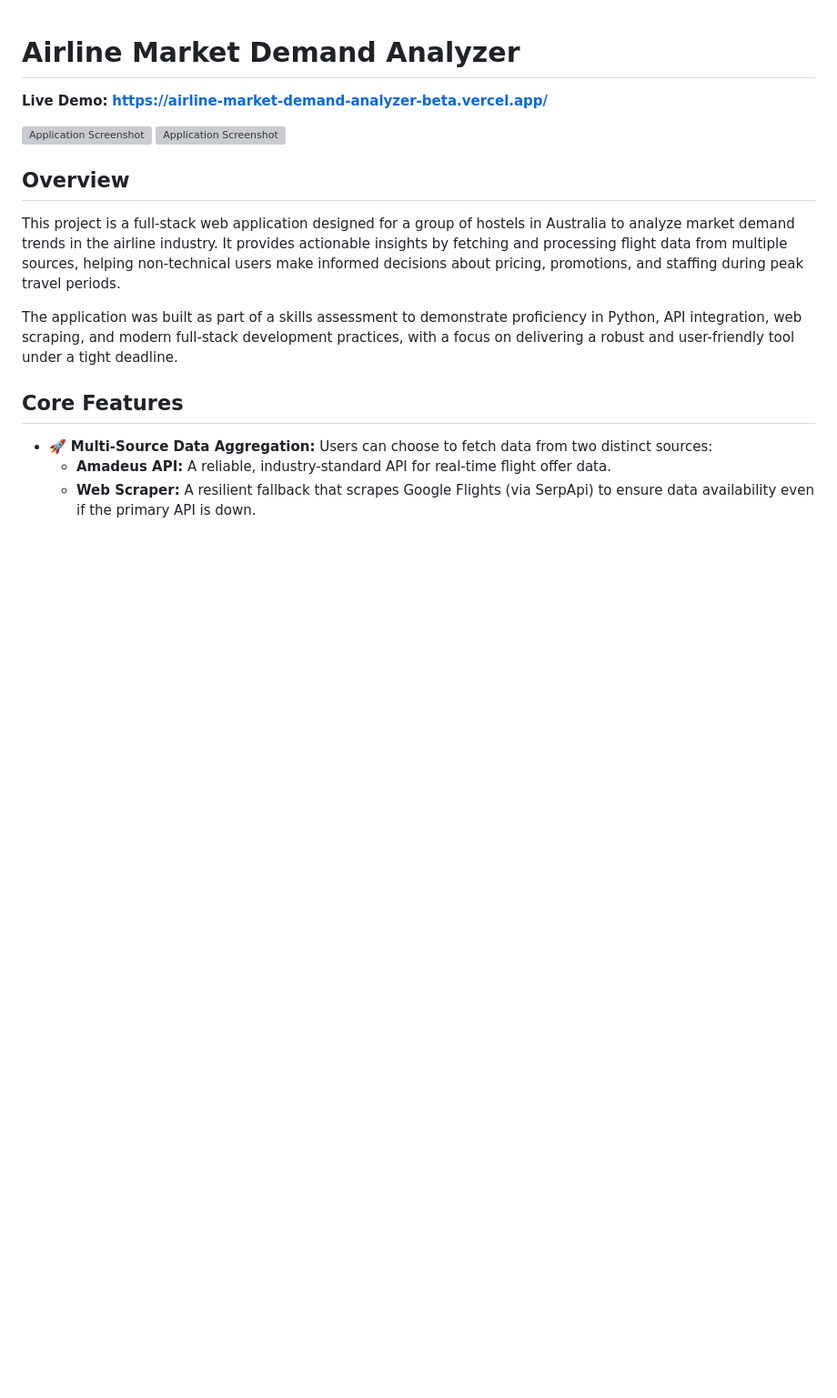
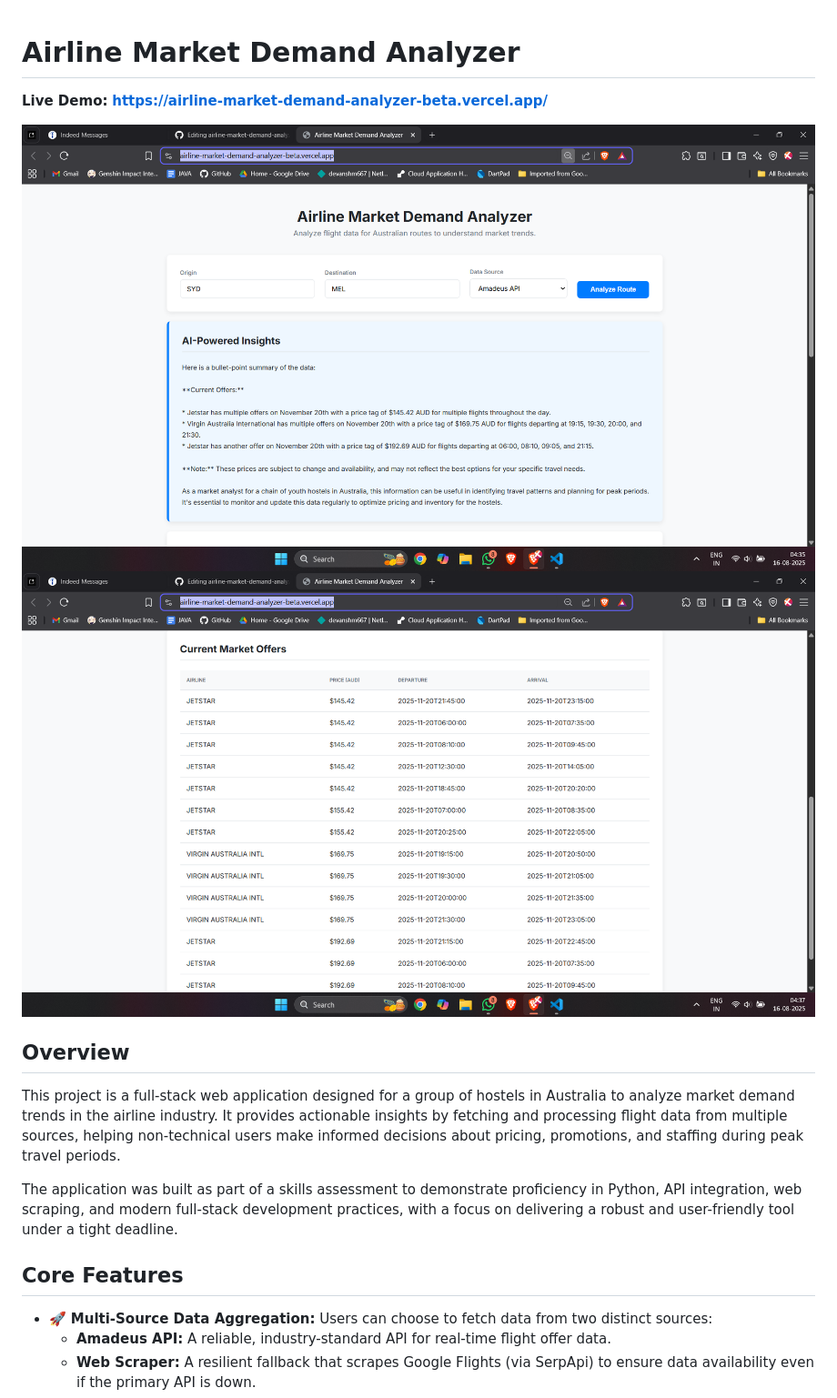
Before and after one commit to devanshmayatra/airline-market-demand-analyzer, a Markdown page: README.md, the part around the change. Shown at 91% size. GitHub-like rendering; blank space fills up the shorter version; grey boxes are pictures that could not be loaded.

Commit message:
Update README.md with project images

```diff
--- a/README.md
+++ b/README.md
@@ -2,8 +2,8 @@
 
 **Live Demo:** [**https://airline-market-demand-analyzer-beta.vercel.app/**](https://airline-market-demand-analyzer-beta.vercel.app/)
 
-![Application Screenshot](.assets/insignts.png)
-![Application Screenshot](.assets/data-table.png)
+![Application Screenshot](./assets/insights.png)
+![Application Screenshot](./assets/data-table.png)
 
 ## Overview
 
```
